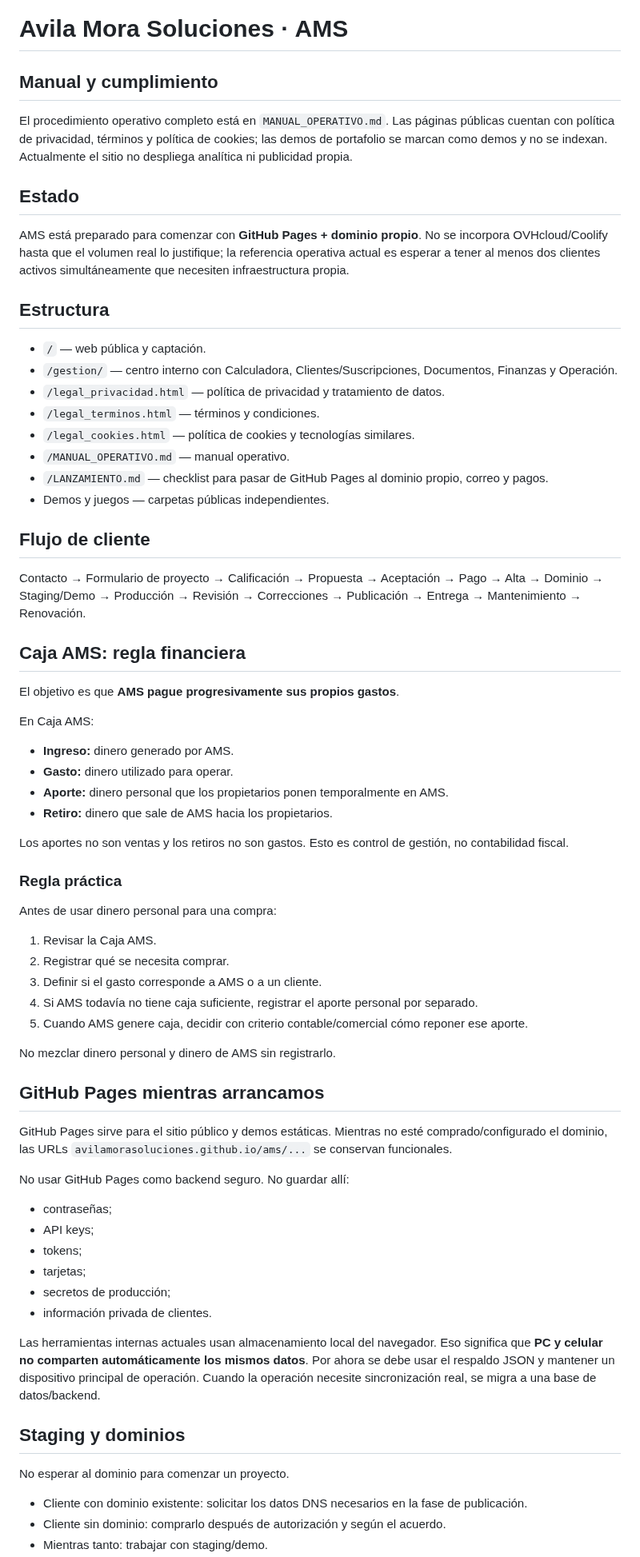
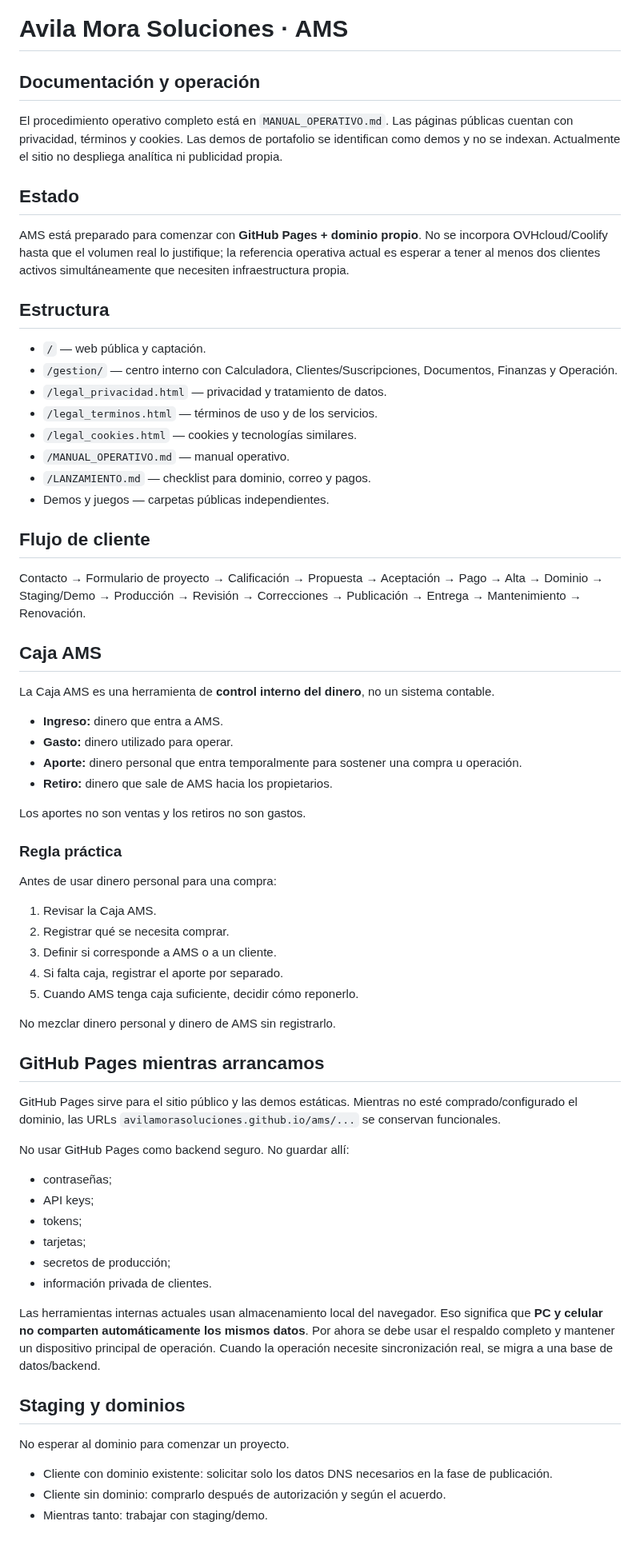
Before and after one commit to avilamorasoluciones/ams, a Markdown page: README.md, the part around one of its changes. Shown at 80% size. GitHub-like rendering; blank space fills up the shorter version.

Commit message:
Limpia documentación general de AMS y simplifica referencias legales

```diff
--- a/README.md
+++ b/README.md
@@ -1,7 +1,7 @@
 # Avila Mora Soluciones · AMS
 
-## Manual y cumplimiento
-El procedimiento operativo completo está en `MANUAL_OPERATIVO.md`. Las páginas públicas cuentan con política de privacidad, términos y política de cookies; las demos de portafolio se marcan como demos y no se indexan. Actualmente el sitio no despliega analítica ni publicidad propia.
+## Documentación y operación
+El procedimiento operativo completo está en `MANUAL_OPERATIVO.md`. Las páginas públicas cuentan con privacidad, términos y cookies. Las demos de portafolio se identifican como demos y no se indexan. Actualmente el sitio no despliega analítica ni publicidad propia.
 
 ## Estado
 AMS está preparado para comenzar con **GitHub Pages + dominio propio**. No se incorpora OVHcloud/Coolify hasta que el volumen real lo justifique; la referencia operativa actual es esperar a tener al menos dos clientes activos simultáneamente que necesiten infraestructura propia.
@@ -9,39 +9,38 @@ AMS está preparado para comenzar con **GitHub Pages + dominio propio**. No se i
 ## Estructura
 - `/` — web pública y captación.
 - `/gestion/` — centro interno con Calculadora, Clientes/Suscripciones, Documentos, Finanzas y Operación.
-- `/legal_privacidad.html` — política de privacidad y tratamiento de datos.
-- `/legal_terminos.html` — términos y condiciones.
-- `/legal_cookies.html` — política de cookies y tecnologías similares.
+- `/legal_privacidad.html` — privacidad y tratamiento de datos.
+- `/legal_terminos.html` — términos de uso y de los servicios.
+- `/legal_cookies.html` — cookies y tecnologías similares.
 - `/MANUAL_OPERATIVO.md` — manual operativo.
-- `/LANZAMIENTO.md` — checklist para pasar de GitHub Pages al dominio propio, correo y pagos.
+- `/LANZAMIENTO.md` — checklist para dominio, correo y pagos.
 - Demos y juegos — carpetas públicas independientes.
 
 ## Flujo de cliente
 Contacto → Formulario de proyecto → Calificación → Propuesta → Aceptación → Pago → Alta → Dominio → Staging/Demo → Producción → Revisión → Correcciones → Publicación → Entrega → Mantenimiento → Renovación.
 
-## Caja AMS: regla financiera
-El objetivo es que **AMS pague progresivamente sus propios gastos**.
+## Caja AMS
+La Caja AMS es una herramienta de **control interno del dinero**, no un sistema contable.
 
-En Caja AMS:
-- **Ingreso:** dinero generado por AMS.
+- **Ingreso:** dinero que entra a AMS.
 - **Gasto:** dinero utilizado para operar.
-- **Aporte:** dinero personal que los propietarios ponen temporalmente en AMS.
+- **Aporte:** dinero personal que entra temporalmente para sostener una compra u operación.
 - **Retiro:** dinero que sale de AMS hacia los propietarios.
 
-Los aportes no son ventas y los retiros no son gastos. Esto es control de gestión, no contabilidad fiscal.
+Los aportes no son ventas y los retiros no son gastos.
 
 ### Regla práctica
 Antes de usar dinero personal para una compra:
 1. Revisar la Caja AMS.
 2. Registrar qué se necesita comprar.
-3. Definir si el gasto corresponde a AMS o a un cliente.
-4. Si AMS todavía no tiene caja suficiente, registrar el aporte personal por separado.
-5. Cuando AMS genere caja, decidir con criterio contable/comercial cómo reponer ese aporte.
+3. Definir si corresponde a AMS o a un cliente.
+4. Si falta caja, registrar el aporte por separado.
+5. Cuando AMS tenga caja suficiente, decidir cómo reponerlo.
 
 No mezclar dinero personal y dinero de AMS sin registrarlo.
 
 ## GitHub Pages mientras arrancamos
-GitHub Pages sirve para el sitio público y demos estáticas. Mientras no esté comprado/configurado el dominio, las URLs `avilamorasoluciones.github.io/ams/...` se conservan funcionales.
+GitHub Pages sirve para el sitio público y las demos estáticas. Mientras no esté comprado/configurado el dominio, las URLs `avilamorasoluciones.github.io/ams/...` se conservan funcionales.
 
 No usar GitHub Pages como backend seguro. No guardar allí:
 - contraseñas;
@@ -51,10 +50,10 @@ No usar GitHub Pages como backend seguro. No guardar allí:
 - secretos de producción;
 - información privada de clientes.
 
-Las herramientas internas actuales usan almacenamiento local del navegador. Eso significa que **PC y celular no comparten automáticamente los mismos datos**. Por ahora se debe usar el respaldo JSON y mantener un dispositivo principal de operación. Cuando la operación necesite sincronización real, se migra a una base de datos/backend.
+Las herramientas internas actuales usan almacenamiento local del navegador. Eso significa que **PC y celular no comparten automáticamente los mismos datos**. Por ahora se debe usar el respaldo completo y mantener un dispositivo principal de operación. Cuando la operación necesite sincronización real, se migra a una base de datos/backend.
 
 ## Staging y dominios
 No esperar al dominio para comenzar un proyecto.
-- Cliente con dominio existente: solicitar los datos DNS necesarios en la fase de publicación.
+- Cliente con dominio existente: solicitar solo los datos DNS necesarios en la fase de publicación.
 - Cliente sin dominio: comprarlo después de autorización y según el acuerdo.
 - Mientras tanto: trabajar con staging/demo.
```
Also changed, not shown: other parts of README.md (+14 -11 lines).
